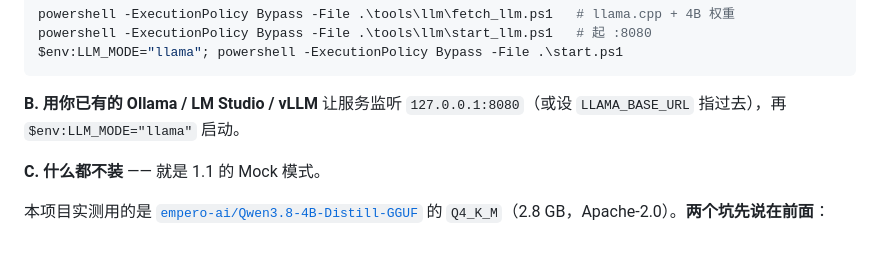
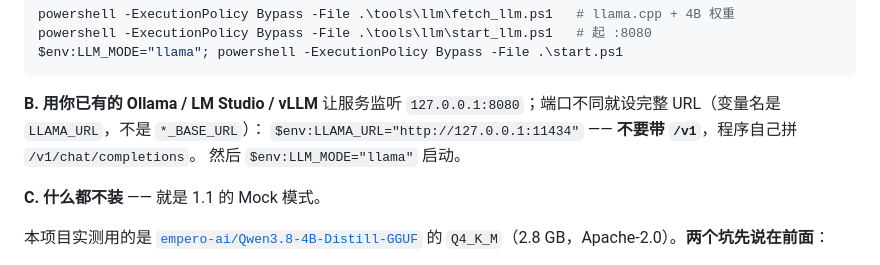
Before and after one commit to dnmsrc/mira, a Markdown page: README.md, the part around the change. Rendered like a GitHub page.

Commit message:
README：修正 LLAMA_URL 用法（带完整 URL、不带 /v1）——文档例子必须与 providers.py 实际拼接一致

````diff
--- a/README.md
+++ b/README.md
@@ -62,7 +62,9 @@ $env:LLM_MODE="llama"; powershell -ExecutionPolicy Bypass -File .\start.ps1
 ```
 
 **B. 用你已有的 Ollama / LM Studio / vLLM**
-让服务监听 `127.0.0.1:8080`（或设 `LLAMA_BASE_URL` 指过去），再 `$env:LLM_MODE="llama"` 启动。
+让服务监听 `127.0.0.1:8080`；端口不同就设完整 URL（变量名是 `LLAMA_URL`，不是 `*_BASE_URL`）：
+`$env:LLAMA_URL="http://127.0.0.1:11434"` —— **不要带 `/v1`**，程序自己拼 `/v1/chat/completions`。
+然后 `$env:LLM_MODE="llama"` 启动。
 
 **C. 什么都不装** —— 就是 1.1 的 Mock 模式。
 
````
